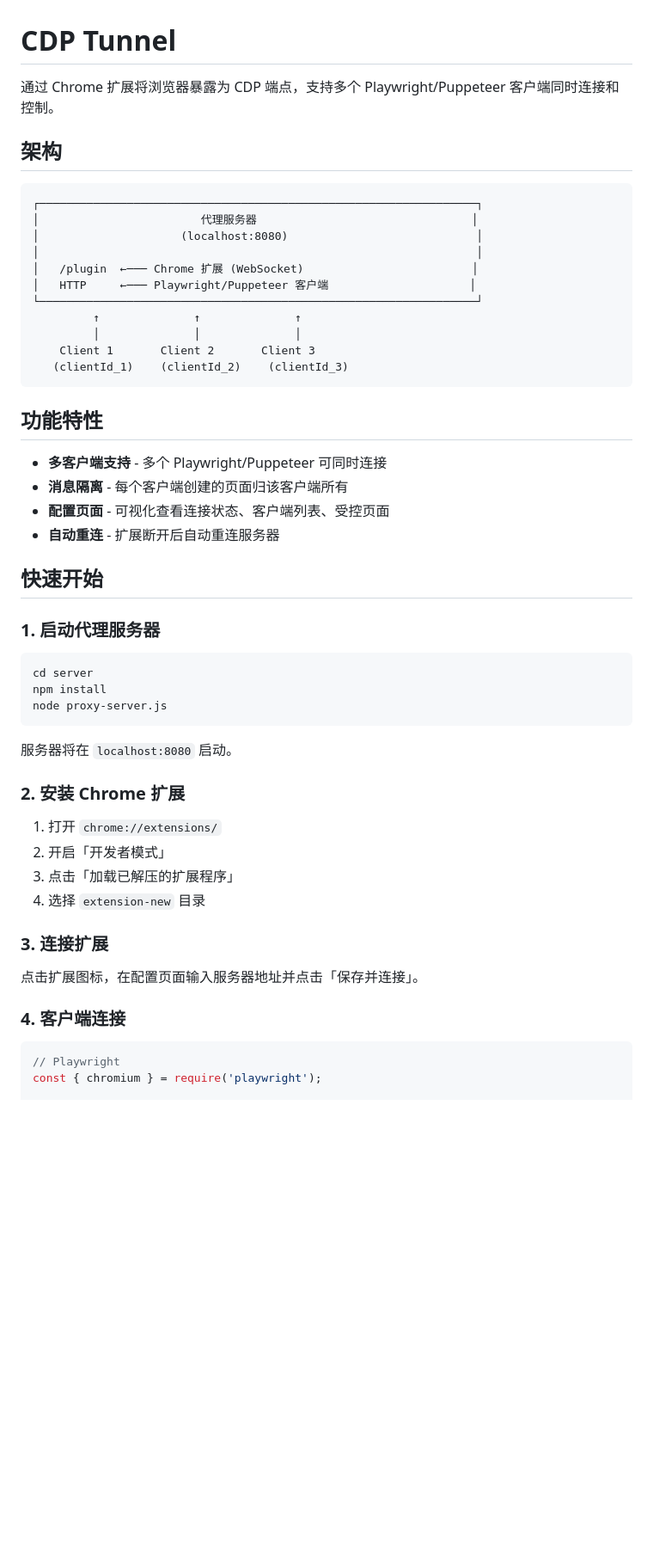
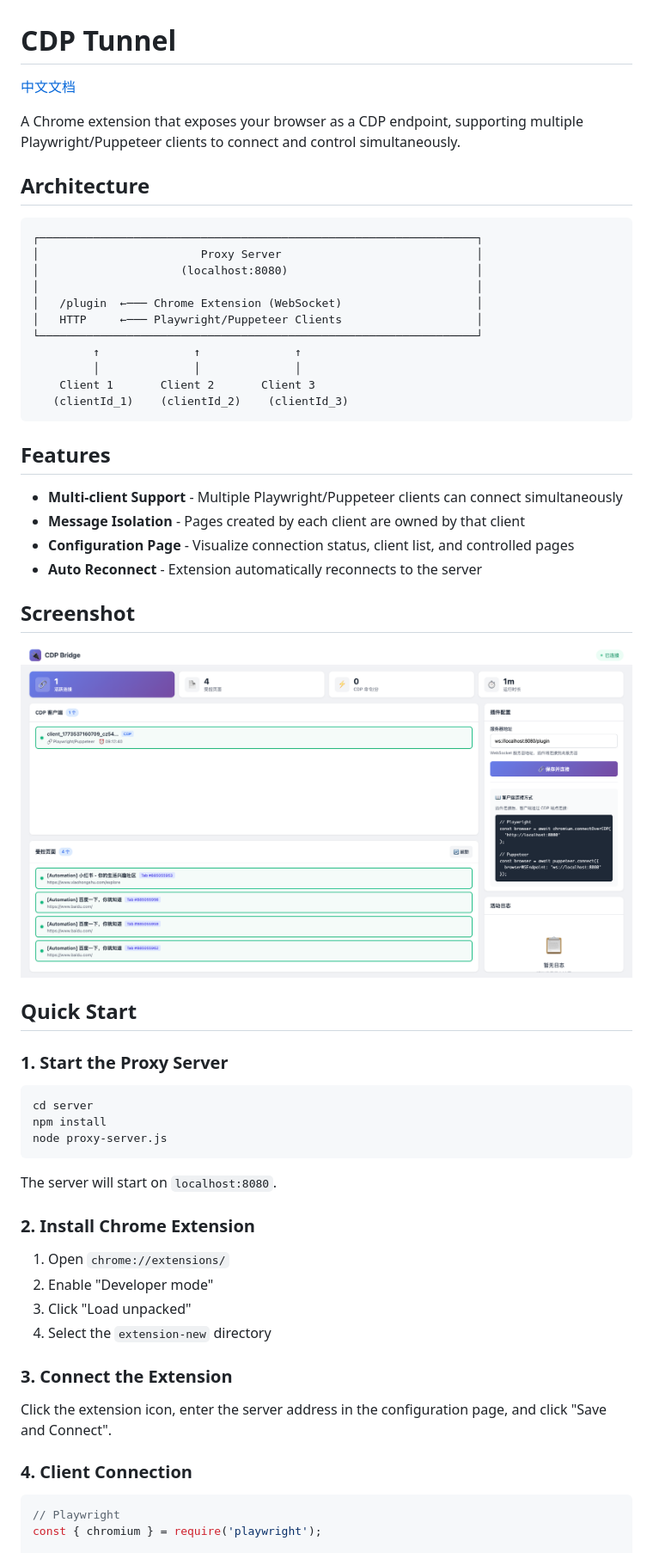
Before and after one commit to dyyz1993/cdp-tunnel, a Markdown page: README.md, the part around the change printed below. Shown: that part at 86% size. Drawn GitHub-style; pictures changed too: docs/config-page-screenshot.png (added); blank space fills up the shorter version.

Commit message:
docs: 添加中英文 README 和配置页面截图

````diff
--- a/README.md
+++ b/README.md
@@ -1,16 +1,18 @@
 # CDP Tunnel
 
-通过 Chrome 扩展将浏览器暴露为 CDP 端点，支持多个 Playwright/Puppeteer 客户端同时连接和控制。
+[中文文档](docs/README_CN.md)
 
-## 架构
+A Chrome extension that exposes your browser as a CDP endpoint, supporting multiple Playwright/Puppeteer clients to connect and control simultaneously.
+
+## Architecture
 
 ```
 ┌─────────────────────────────────────────────────────────────────┐
-│                        代理服务器                                │
+│                        Proxy Server                             │
 │                     (localhost:8080)                            │
 │                                                                 │
-│   /plugin  ←─── Chrome 扩展 (WebSocket)                         │
-│   HTTP     ←─── Playwright/Puppeteer 客户端                     │
+│   /plugin  ←─── Chrome Extension (WebSocket)                    │
+│   HTTP     ←─── Playwright/Puppeteer Clients                    │
 └─────────────────────────────────────────────────────────────────┘
          ↑              ↑              ↑
          │              │              │
@@ -18,16 +20,20 @@
    (clientId_1)    (clientId_2)    (clientId_3)
 ```
 
-## 功能特性
+## Features
 
-- **多客户端支持** - 多个 Playwright/Puppeteer 可同时连接
-- **消息隔离** - 每个客户端创建的页面归该客户端所有
-- **配置页面** - 可视化查看连接状态、客户端列表、受控页面
-- **自动重连** - 扩展断开后自动重连服务器
+- **Multi-client Support** - Multiple Playwright/Puppeteer clients can connect simultaneously
+- **Message Isolation** - Pages created by each client are owned by that client
+- **Configuration Page** - Visualize connection status, client list, and controlled pages
+- **Auto Reconnect** - Extension automatically reconnects to the server
 
-## 快速开始
+## Screenshot
 
-### 1. 启动代理服务器
+![Config Page](docs/config-page-screenshot.png)
+
+## Quick Start
+
+### 1. Start the Proxy Server
 
 ```bash
 cd server
@@ -35,20 +41,20 @@ npm install
 node proxy-server.js
 ```
 
-服务器将在 `localhost:8080` 启动。
+The server will start on `localhost:8080`.
 
-### 2. 安装 Chrome 扩展
+### 2. Install Chrome Extension
 
-1. 打开 `chrome://extensions/`
-2. 开启「开发者模式」
-3. 点击「加载已解压的扩展程序」
-4. 选择 `extension-new` 目录
+1. Open `chrome://extensions/`
+2. Enable "Developer mode"
+3. Click "Load unpacked"
+4. Select the `extension-new` directory
 
-### 3. 连接扩展
+### 3. Connect the Extension
 
-点击扩展图标，在配置页面输入服务器地址并点击「保存并连接」。
+Click the extension icon, enter the server address in the configuration page, and click "Save and Connect".
 
-### 4. 客户端连接
+### 4. Client Connection
 
 ```javascript
 // Playwright
````
Also changed, not shown: other parts of README.md (+34 -30 lines), docs/README_CN.md (added, +145 -0 lines), 1 other file.
